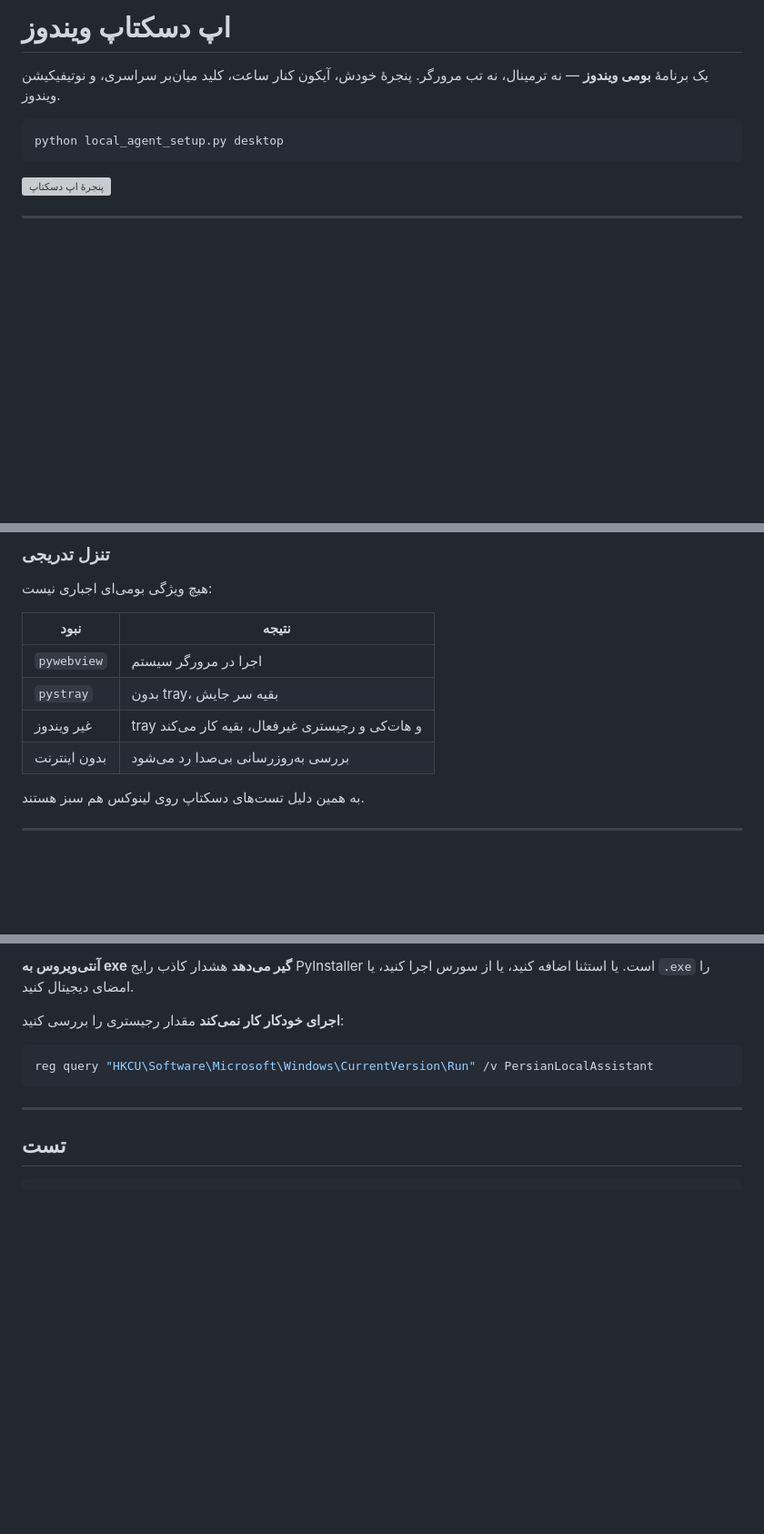
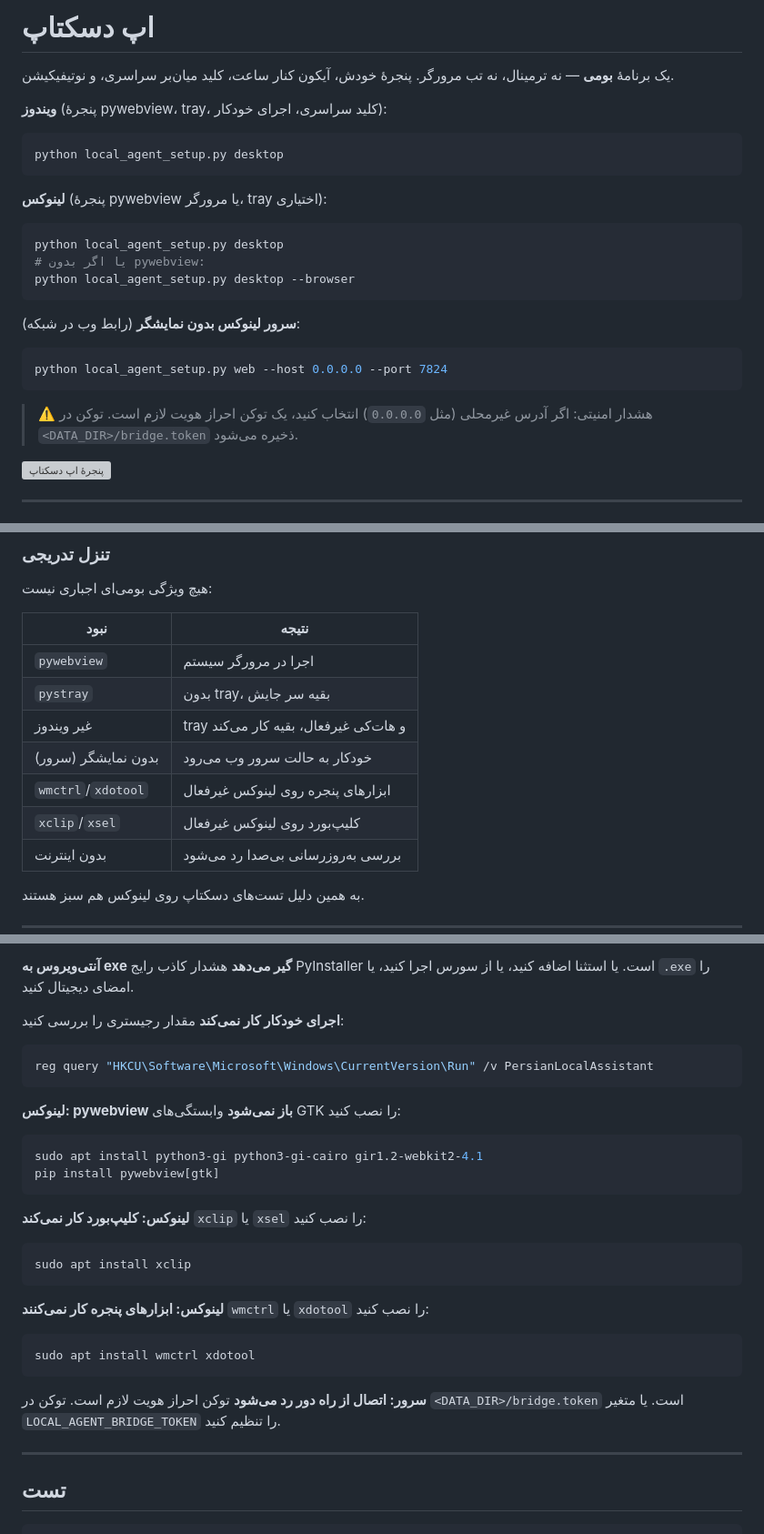
Before and after one commit to Alirezahjf/AI_Agent_OLLAMA, a Markdown page: local_agent/DESKTOP.md, 3 parts joined by grey strips. Shown at 91% size. Drawn GitHub-style; blank space fills up the shorter version; grey boxes are pictures that could not be loaded.

````diff
--- a/local_agent/DESKTOP.md
+++ b/local_agent/DESKTOP.md
@@ -1,11 +1,31 @@
-# اپ دسکتاپ ویندوز
+# اپ دسکتاپ
 
-یک برنامهٔ **بومی ویندوز** — نه ترمینال، نه تب مرورگر. پنجرهٔ خودش،
-آیکون کنار ساعت، کلید میان‌بر سراسری، و نوتیفیکیشن ویندوز.
+یک برنامهٔ **بومی** — نه ترمینال، نه تب مرورگر. پنجرهٔ خودش،
+آیکون کنار ساعت، کلید میان‌بر سراسری، و نوتیفیکیشن.
+
+**ویندوز** (پنجرهٔ pywebview، tray، کلید سراسری، اجرای خودکار):
 
 ```powershell
 python local_agent_setup.py desktop
 ```
+
+**لینوکس** (پنجرهٔ pywebview یا مرورگر، tray اختیاری):
+
+```bash
+python local_agent_setup.py desktop
+# یا اگر بدون pywebview:
+python local_agent_setup.py desktop --browser
+```
+
+**سرور لینوکس بدون نمایشگر** (رابط وب در شبکه):
+
+```bash
+python local_agent_setup.py web --host 0.0.0.0 --port 7824
+```
+
+> ⚠️ هشدار امنیتی: اگر آدرس غیرمحلی (مثل `0.0.0.0`) انتخاب کنید،
+> یک توکن احراز هویت لازم است. توکن در `<DATA_DIR>/bridge.token`
+> ذخیره می‌شود.
 
 ![پنجرهٔ اپ دسکتاپ](../docs/images/desktop-window.png)
 
@@ -230,7 +254,10 @@ $env:LOCAL_AGENT_MINIMIZE_TO_TRAY = "false"
 |---|---|
 | `pywebview` | اجرا در مرورگر سیستم |
 | `pystray` | بدون tray، بقیه سر جایش |
-| غیر ویندوز | tray و هات‌کی و رجیستری غیرفعال، بقیه کار می‌کند |
+| غیر ویندوز | tray و هات‌کی غیرفعال، بقیه کار می‌کند |
+| بدون نمایشگر (سرور) | خودکار به حالت سرور وب می‌رود |
+| `wmctrl`/`xdotool` | ابزارهای پنجره روی لینوکس غیرفعال |
+| `xclip`/`xsel` | کلیپ‌بورد روی لینوکس غیرفعال |
 | بدون اینترنت | بررسی به‌روزرسانی بی‌صدا رد می‌شود |
 
 به همین دلیل تست‌های دسکتاپ روی لینوکس هم سبز هستند.
@@ -337,6 +364,32 @@ python local_agent_setup.py desktop --hotkey "ctrl+shift+f12"
 reg query "HKCU\Software\Microsoft\Windows\CurrentVersion\Run" /v PersianLocalAssistant
 ```
 
+**لینوکس: pywebview باز نمی‌شود**
+وابستگی‌های GTK را نصب کنید:
+
+```bash
+sudo apt install python3-gi python3-gi-cairo gir1.2-webkit2-4.1
+pip install pywebview[gtk]
+```
+
+**لینوکس: کلیپ‌بورد کار نمی‌کند**
+`xclip` یا `xsel` را نصب کنید:
+
+```bash
+sudo apt install xclip
+```
+
+**لینوکس: ابزارهای پنجره کار نمی‌کنند**
+`wmctrl` یا `xdotool` را نصب کنید:
+
+```bash
+sudo apt install wmctrl xdotool
+```
+
+**سرور: اتصال از راه دور رد می‌شود**
+توکن احراز هویت لازم است. توکن در `<DATA_DIR>/bridge.token` است.
+یا متغیر `LOCAL_AGENT_BRIDGE_TOKEN` را تنظیم کنید.
+
 ---
 
 ## تست
````
Also changed, not shown: other parts of local_agent/DESKTOP.md (+4 -0 lines), local_agent/README.md (+31 -6 lines).
